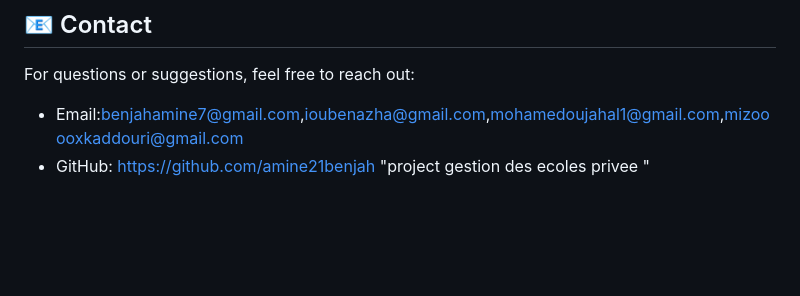
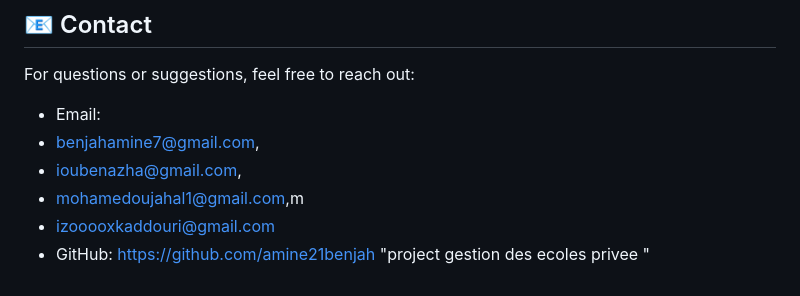
Before and after one commit to amine21benjah/Peoject_Ecole, a Markdown page: README.md, the part around the change. GitHub-like rendering; blank space fills up the shorter version.

```diff
--- a/README.md
+++ b/README.md
@@ -105,6 +105,10 @@ This project is licensed under the [MIT License](LICENSE).
 ## 📧 Contact
 
 For questions or suggestions, feel free to reach out:
-- Email:benjahamine7@gmail.com,ioubenazha@gmail.com,mohamedoujahal1@gmail.com,mizooooxkaddouri@gmail.com
+- Email:
+- benjahamine7@gmail.com,
+- ioubenazha@gmail.com,
+- mohamedoujahal1@gmail.com,m
+- izooooxkaddouri@gmail.com
 - GitHub: https://github.com/amine21benjah
 "project gestion des ecoles privee "
```
